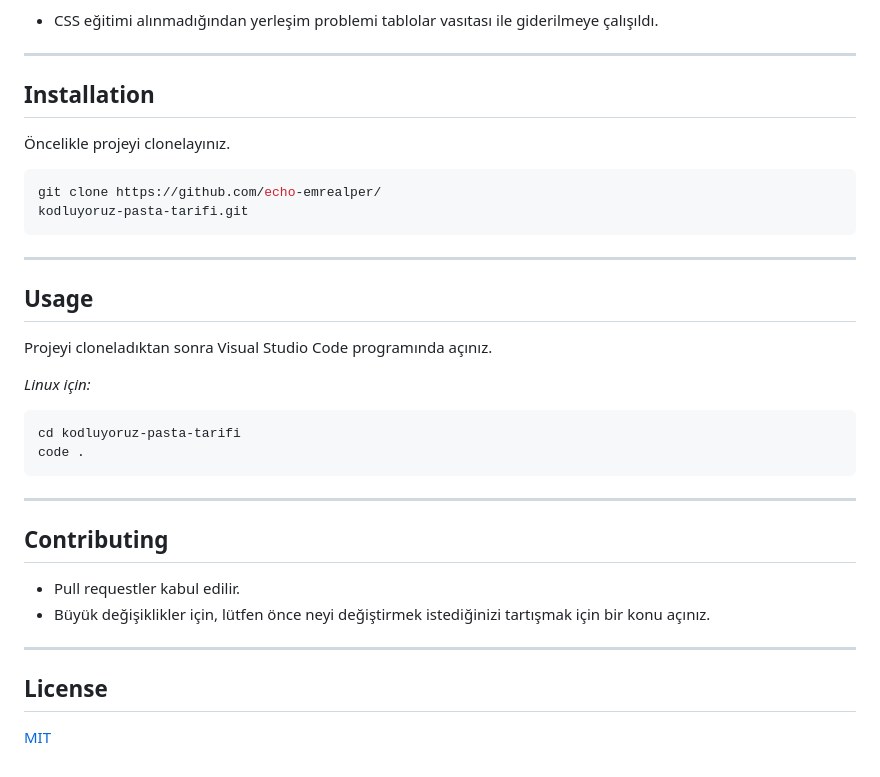
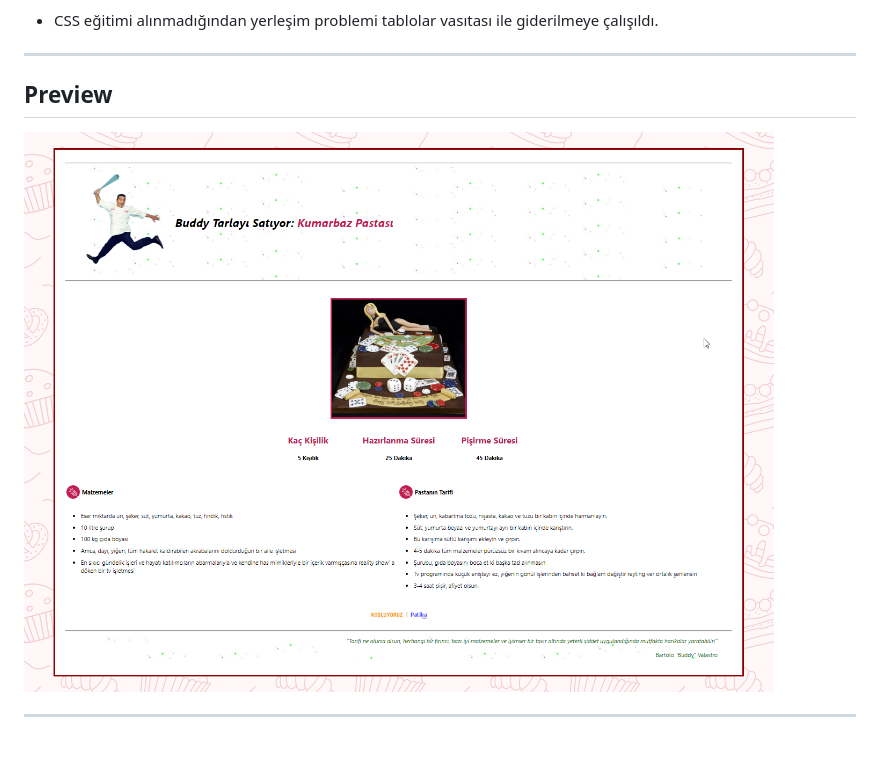
Before and after one commit to echo-emrealper/patika-calismalari, a Markdown page: patika-html-pasta-tarifi/README.md, the part around the change. Rendered like a GitHub page; pictures changed too: patika-html-pasta-tarifi/img/echo-emrealper-kumarbaz-pastasi.png (added).

Commit message:
Patika HTML pasta tarifi sayfası arşivleme

````diff
--- a/patika-html-pasta-tarifi/README.md
+++ b/patika-html-pasta-tarifi/README.md
@@ -10,30 +10,9 @@
 * CSS eğitimi alınmadığından yerleşim problemi tablolar vasıtası ile giderilmeye çalışıldı.
 
 ---
-## Installation
+## Preview
 
-Öncelikle projeyi clonelayınız.
 
-```bash
-git clone https://github.com/echo-emrealper/
-kodluyoruz-pasta-tarifi.git
-```
----
-## Usage
-
-Projeyi cloneladıktan sonra Visual Studio Code programında açınız.
-
-*Linux için:*
-```linux
-cd kodluyoruz-pasta-tarifi
-code .
-```
----
-## Contributing
-
-* Pull requestler kabul edilir.
-* Büyük değişiklikler için, lütfen önce neyi değiştirmek istediğinizi tartışmak için bir konu açınız.
+![echo-emrealper](img/echo-emrealper-kumarbaz-pastasi.png)
 
 ---
-## License
-[MIT](https://choosealicense.com/licenses/mit/)
````
